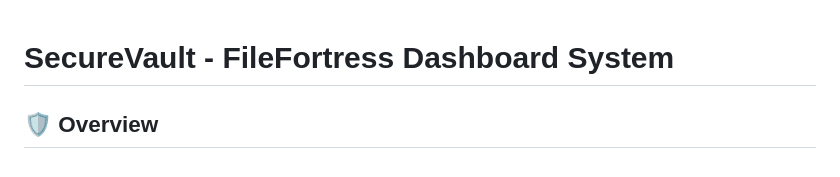
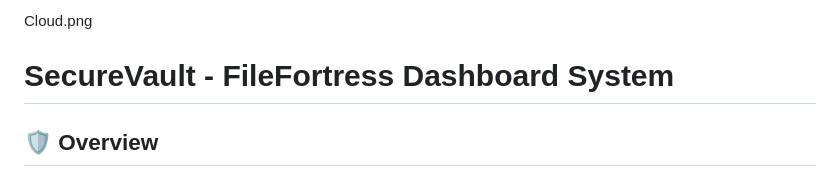
Before and after one commit to Ahmedhamdyabdelkawy/deploy-3tire-webapp-php-on-cloud, a Markdown page: README.md, the part around the change. Rendered like a GitHub page.

```diff
--- a/README.md
+++ b/README.md
@@ -1,4 +1,4 @@
-
+Cloud.png
 
 # **SecureVault - FileFortress Dashboard System**
 
```
